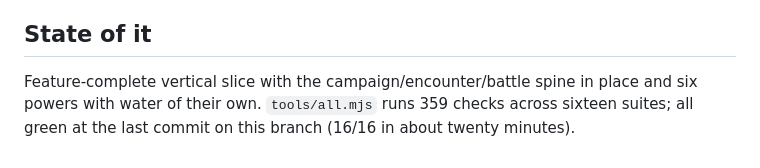
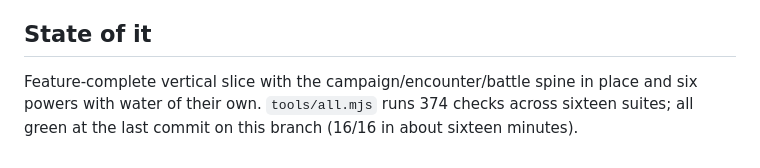
Before and after one commit to DudkneeAxiom/seaband-rts, a Markdown page: CLAUDE.md, the part around the change. GitHub-like rendering.

Commit message:
374 checks across sixteen suites, all green
Full run after the refuge fix: 16/16 clean in 985s.

Co-Authored-By: Claude Opus 5 <noreply@anthropic.com>
Claude-Session: https://claude.ai/code/session_01FJx1b2EEHzmetWsXhHcJP4

```diff
--- a/CLAUDE.md
+++ b/CLAUDE.md
@@ -272,6 +272,6 @@ that is written down, and everything that asks "can I fire", "can I dock",
 ## State of it
 
 Feature-complete vertical slice with the campaign/encounter/battle spine in
-place and six powers with water of their own. `tools/all.mjs` runs 359 checks
+place and six powers with water of their own. `tools/all.mjs` runs 374 checks
 across sixteen suites; all green at the last commit on this branch
-(16/16 in about twenty minutes).
+(16/16 in about sixteen minutes).
```
